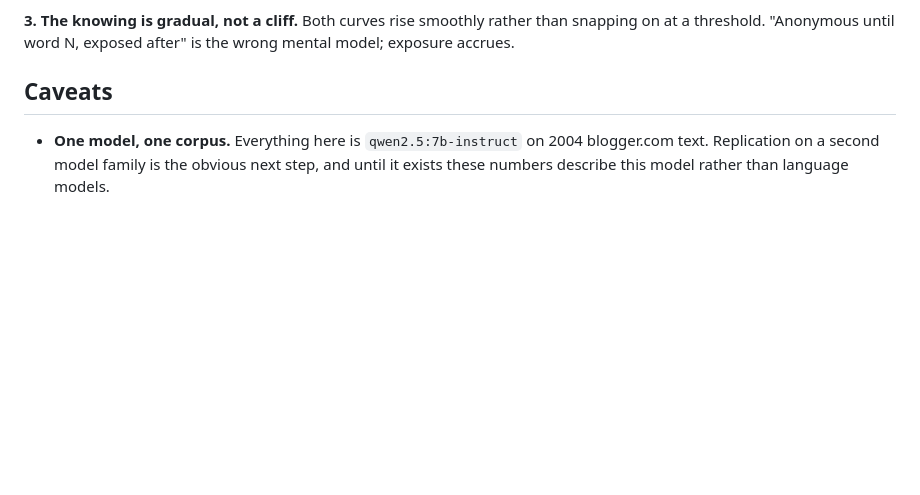
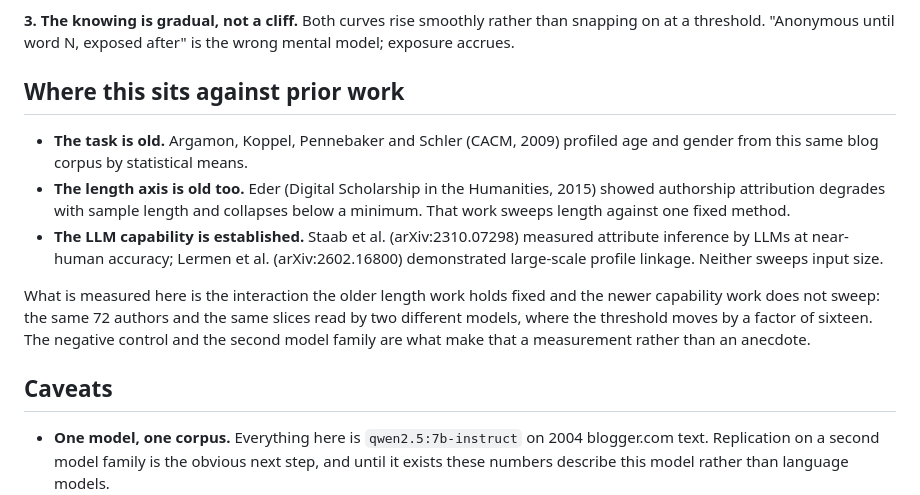
Before and after one commit to zaidwhy/coldread, a Markdown page: RESULT.md, the part around the change. Drawn GitHub-style; blank space fills up the shorter version.

```diff
--- a/RESULT.md
+++ b/RESULT.md
@@ -50,6 +50,22 @@ knowledge accumulates from zero.
 **3. The knowing is gradual, not a cliff.** Both curves rise smoothly rather than snapping on
 at a threshold. "Anonymous until word N, exposed after" is the wrong mental model; exposure
 accrues.
+
+## Where this sits against prior work
+
+- **The task is old.** Argamon, Koppel, Pennebaker and Schler (CACM, 2009) profiled age and gender
+  from this same blog corpus by statistical means.
+- **The length axis is old too.** Eder (Digital Scholarship in the Humanities, 2015) showed
+  authorship attribution degrades with sample length and collapses below a minimum. That work
+  sweeps length against one fixed method.
+- **The LLM capability is established.** Staab et al. (arXiv:2310.07298) measured attribute
+  inference by LLMs at near-human accuracy; Lermen et al. (arXiv:2602.16800) demonstrated
+  large-scale profile linkage. Neither sweeps input size.
+
+What is measured here is the interaction the older length work holds fixed and the newer capability
+work does not sweep: the same 72 authors and the same slices read by two different models, where the
+threshold moves by a factor of sixteen. The negative control and the second model family are what
+make that a measurement rather than an anecdote.
 
 ## Caveats
 
```
Also changed, not shown: README.md (+34 -12 lines).
